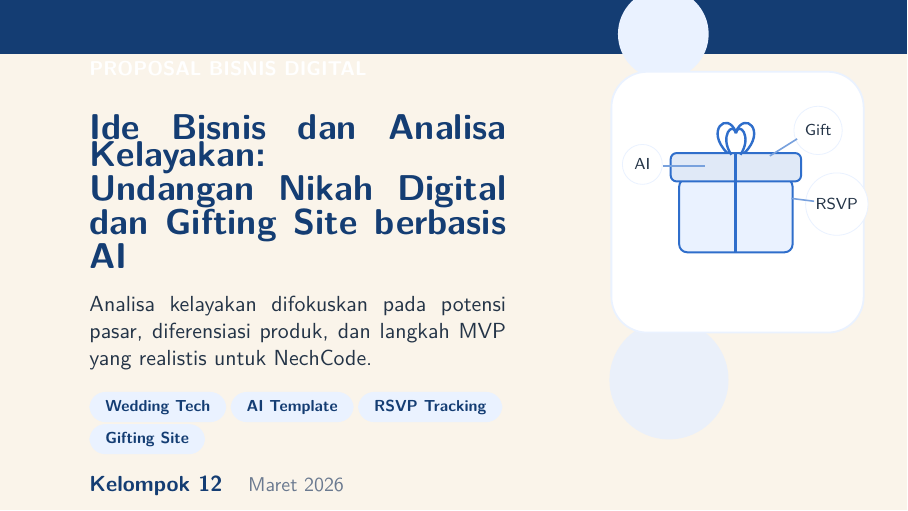
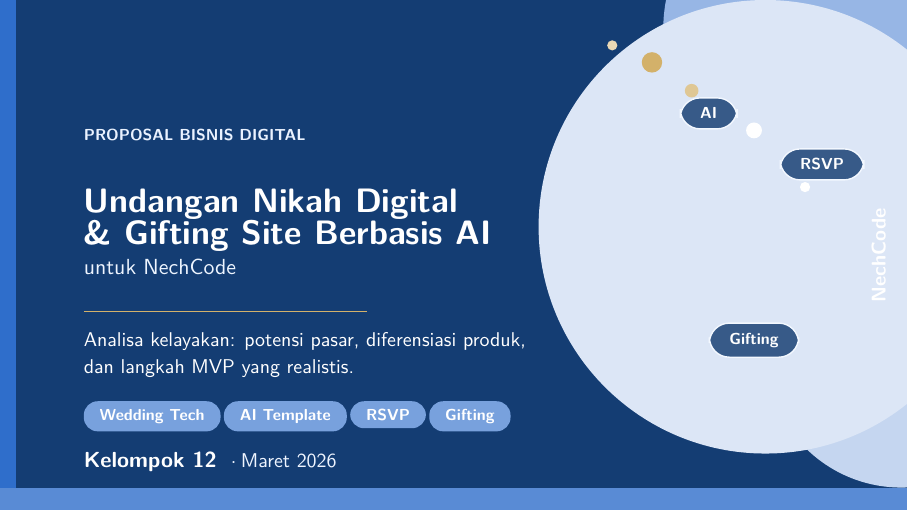
Before and after one commit to hafidzmulia-its/kbt, LaTeX slides (analisa_kelayakan/kelayakan.tex): page 1 of 19. Compiled offline with pdfLaTeX.

Commit message:
improve cover

```diff
--- a/analisa_kelayakan/kelayakan.tex
+++ b/analisa_kelayakan/kelayakan.tex
@@ -149,40 +149,64 @@ minimum width=5.35cm, minimum height=1.9cm, align=center] {
 % =====================================
 \begin{frame}[plain]
 \begin{tikzpicture}[remember picture,overlay]
-  \fill[Cream] (current page.south west) rectangle (current page.north east);
-  \fill[Navy] (current page.north west) rectangle ([yshift=-0.95cm]current page.north east);
-  \fill[SoftBlue] ([xshift=11.7cm,yshift=-0.6cm]current page.north west) circle (0.8cm);
-  \fill[Blue!10] ([xshift=11.8cm,yshift=-6.7cm]current page.north west) circle (1.05cm);
+  %% Full Navy background
+  \fill[Navy] (current page.south west) rectangle (current page.north east);
 
-  \node[rounded corners=18pt, fill=white, draw=SoftBlue, line width=0.9pt,
-        minimum width=4.45cm, minimum height=4.6cm, anchor=north east] at ([xshift=-0.75cm,yshift=-1.25cm]current page.north east) {};
+  %% Large atmospheric circles - right decorative zone
+  \fill[Blue!50] ([xshift=14.3cm,yshift=8.5cm]current page.south west) circle (2.6cm);
+  \fill[Blue!28] ([xshift=15.9cm,yshift=2.8cm]current page.south west) circle (2.4cm);
+  \fill[Blue!17] ([xshift=13.5cm,yshift=5.0cm]current page.south west) circle (4.0cm);
 
-  \begin{scope}[shift={([xshift=-3.02cm,yshift=-3.95cm]current page.north east)}]
-    \draw[rounded corners=4pt, fill=SoftBlue, draw=Blue, line width=1.0pt] (-1.0,-0.5) rectangle (1.0,0.8);
-    \draw[rounded corners=3pt, fill=Blue!15, draw=Blue, line width=1.0pt] (-1.15,0.75) rectangle (1.15,1.25);
-    \draw[Blue, line width=1.4pt] (0,-0.5) -- (0,1.25);
-    \draw[Blue, line width=1.2pt] (-0.15,1.25) .. controls (-0.55,1.65) and (-0.15,2.0) .. (0.0,1.62);
-    \draw[Blue, line width=1.2pt] (0.15,1.25) .. controls (0.55,1.65) and (0.15,2.0) .. (0.0,1.62);
-    \draw[Blue, line width=1.2pt] (-0.08,1.22) .. controls (-0.30,1.55) and (-0.05,1.82) .. (0.0,1.60);
-    \draw[Blue, line width=1.2pt] (0.08,1.22) .. controls (0.30,1.55) and (0.05,1.82) .. (0.0,1.60);
+  %% Gold accent dots (premium touch)
+  \fill[Gold] ([xshift=11.5cm,yshift=7.9cm]current page.south west) circle (0.18cm);
+  \fill[Gold!72] ([xshift=12.2cm,yshift=7.4cm]current page.south west) circle (0.12cm);
+  \fill[Gold!50] ([xshift=10.8cm,yshift=8.2cm]current page.south west) circle (0.09cm);
 
-    \node[circle,fill=white,draw=SoftBlue,minimum size=0.7cm] at (-1.65,1.05) {\scriptsize AI};
-    \node[circle,fill=white,draw=SoftBlue,minimum size=0.78cm] at (1.78,0.35) {\scriptsize RSVP};
-    \node[circle,fill=white,draw=SoftBlue,minimum size=0.75cm] at (1.45,1.65) {\scriptsize Gift};
-    \draw[Blue!65,line width=0.8pt] (-0.55,1.02) -- (-1.28,1.02);
-    \draw[Blue!65,line width=0.8pt] (0.98,0.45) -- (1.38,0.40);
-    \draw[Blue!65,line width=0.8pt] (0.60,1.20) -- (1.08,1.50);
-  \end{scope}
+  %% Subtle white dots
+  \fill[white!16] ([xshift=13.3cm,yshift=6.7cm]current page.south west) circle (0.14cm);
+  \fill[white!11] ([xshift=14.2cm,yshift=5.7cm]current page.south west) circle (0.09cm);
+
+  %% Left accent strip
+  \fill[Blue] (current page.south west)
+               rectangle ([xshift=0.28cm]current page.north west);
+
+  %% Bottom bar
+  \fill[Blue!80] (current page.south west)
+                  rectangle ([yshift=0.40cm]current page.south east);
+
+  %% Floating feature badges (right zone, layered on circles)
+  \node[rounded corners=10pt, fill=Navy!85, draw=SoftBlue!55, line width=0.7pt,
+        text=white!88, font=\scriptsize\bfseries, inner xsep=10pt, inner ysep=5pt]
+    at ([xshift=12.5cm,yshift=7.0cm]current page.south west) {AI};
+  \node[rounded corners=10pt, fill=Navy!85, draw=SoftBlue!55, line width=0.7pt,
+        text=white!88, font=\scriptsize\bfseries, inner xsep=10pt, inner ysep=5pt]
+    at ([xshift=14.5cm,yshift=6.1cm]current page.south west) {RSVP};
+  \node[rounded corners=10pt, fill=Navy!85, draw=SoftBlue!55, line width=0.7pt,
+        text=white!88, font=\scriptsize\bfseries, inner xsep=10pt, inner ysep=5pt]
+    at ([xshift=13.3cm,yshift=3.0cm]current page.south west) {Gifting};
+
+  %% Vertical NechCode label (far right)
+  \node[anchor=center, text=white!22, font=\small\bfseries, rotate=90]
+    at ([xshift=15.5cm,yshift=4.5cm]current page.south west) {NechCode};
 \end{tikzpicture}
 
-\vspace{0.45cm}
-\hspace*{0.8cm}
-\begin{minipage}[t]{7.35cm}
-{\color{white}\small\bfseries PROPOSAL BISNIS DIGITAL}\\[0.65cm]
-{\color{Navy}\fontsize{18}{22}\selectfont\bfseries Ide Bisnis dan Analisa Kelayakan:\\Undangan Nikah Digital dan Gifting Site berbasis AI}\\[0.28cm]
-{\color{TextDark}\normalsize Analisa kelayakan difokuskan pada potensi pasar, diferensiasi produk, dan langkah MVP yang realistis untuk NechCode.}\\[0.32cm]
-\pill{Wedding Tech}\hspace{0.08cm}\pill{AI Template}\hspace{0.08cm}\pill{RSVP Tracking}\hspace{0.08cm}\pill{Gifting Site}\\[0.38cm]
-{\color{Navy}\bfseries Kelompok 12} \hspace{0.2cm} {\color{TextMuted}\small Maret 2026}
+\vspace{1.35cm}
+\hspace*{0.7cm}
+\begin{minipage}[t]{9.2cm}
+{\color{SoftBlue}\scriptsize\bfseries PROPOSAL BISNIS DIGITAL}\\[0.50cm]
+{\color{white}\fontsize{17}{22}\selectfont\bfseries\raggedright
+  Undangan Nikah Digital\\
+  \& Gifting Site Berbasis AI}\\[0.10cm]
+{\color{SoftBlue!80}\normalsize\raggedright untuk NechCode}\\[0.24cm]
+{\color{Gold}\rule{5.0cm}{0.45pt}}\\[0.20cm]
+{\color{white!72}\small\raggedright
+  Analisa kelayakan: potensi pasar, diferensiasi produk,\\
+  dan langkah MVP yang realistis.}\\[0.34cm]
+\tikz[baseline=(X.base)]\node(X)[rounded corners=7pt,fill=Blue!65,text=white,inner xsep=8pt,inner ysep=4pt,font=\scriptsize\bfseries]{Wedding Tech};\hspace{0.06cm}%
+\tikz[baseline=(X.base)]\node(X)[rounded corners=7pt,fill=Blue!65,text=white,inner xsep=8pt,inner ysep=4pt,font=\scriptsize\bfseries]{AI Template};\hspace{0.06cm}%
+\tikz[baseline=(X.base)]\node(X)[rounded corners=7pt,fill=Blue!65,text=white,inner xsep=8pt,inner ysep=4pt,font=\scriptsize\bfseries]{RSVP};\hspace{0.06cm}%
+\tikz[baseline=(X.base)]\node(X)[rounded corners=7pt,fill=Blue!65,text=white,inner xsep=8pt,inner ysep=4pt,font=\scriptsize\bfseries]{Gifting};\\[0.36cm]
+{\color{white}\bfseries Kelompok 12}\hspace{0.25cm}{\color{SoftBlue!75}\small$\cdot$\hspace{0.08cm}Maret 2026}
 \end{minipage}
 \end{frame}
 
```
Also changed, not shown: analisa_kelayakan/kelayakan.pdf.
